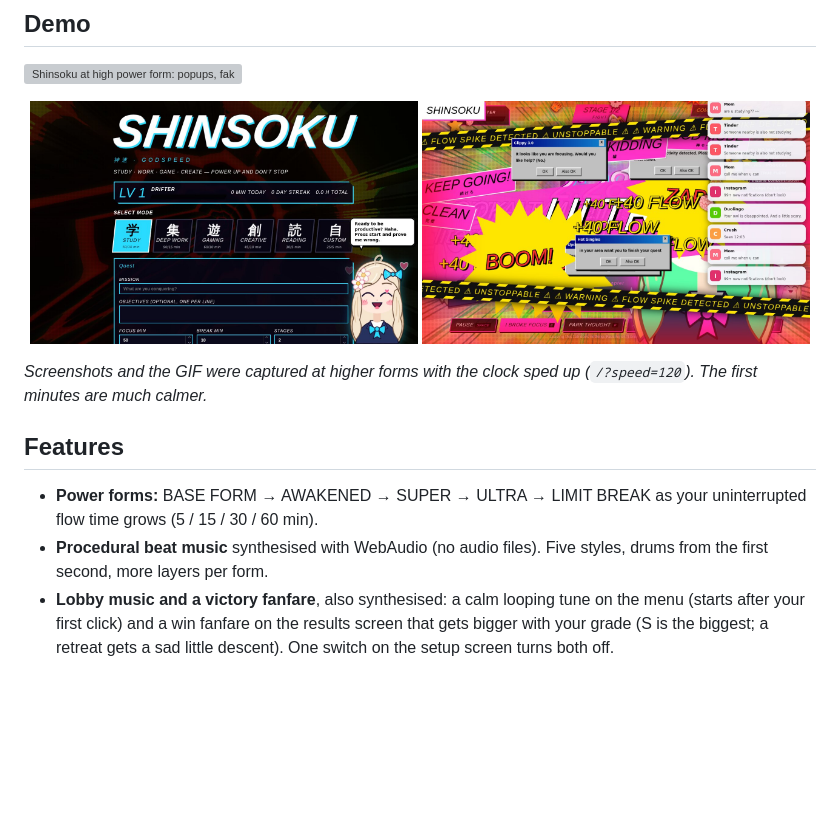
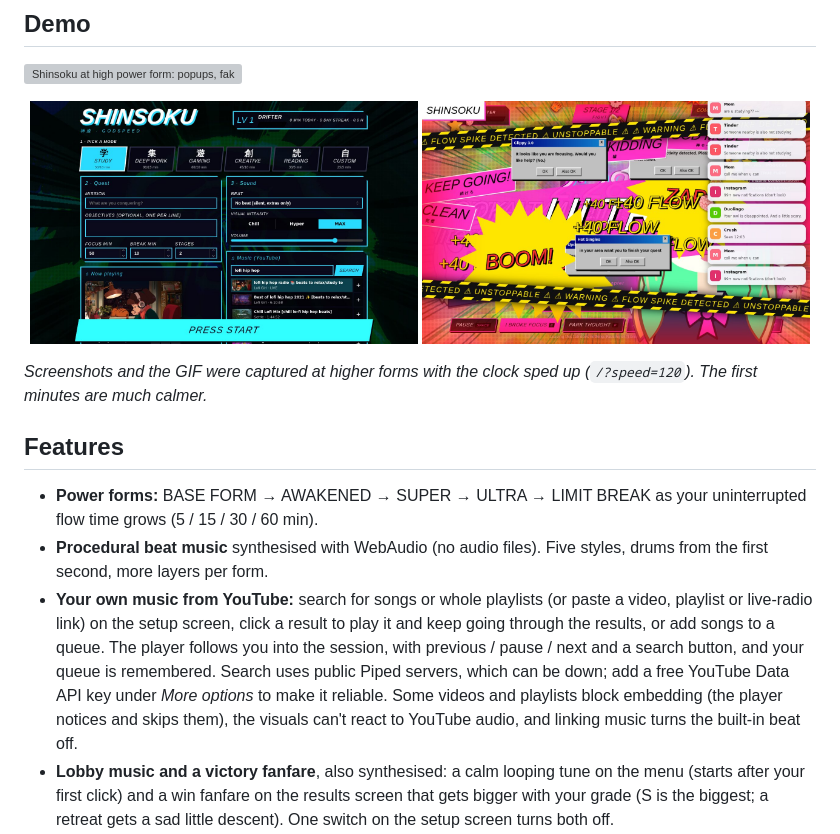
Before and after one commit to aimansam/shinsoku, a Markdown page: README.md, the part around the change. Drawn GitHub-style; pictures changed too: docs/setup.jpg; blank space fills up the shorter version; grey boxes are pictures that could not be loaded.

```diff
--- a/README.md
+++ b/README.md
@@ -23,6 +23,7 @@ visuals and a cheeky mascot (Soku-chan) get louder, faster and more chaotic with
 
 - **Power forms:** BASE FORM → AWAKENED → SUPER → ULTRA → LIMIT BREAK as your uninterrupted flow time grows (5 / 15 / 30 / 60 min).
 - **Procedural beat music** synthesised with WebAudio (no audio files). Five styles, drums from the first second, more layers per form.
+- **Your own music from YouTube:** search for songs or whole playlists (or paste a video, playlist or live-radio link) on the setup screen, click a result to play it and keep going through the results, or add songs to a queue. The player follows you into the session, with previous / pause / next and a search button, and your queue is remembered. Search uses public Piped servers, which can be down; add a free YouTube Data API key under *More options* to make it reliable. Some videos and playlists block embedding (the player notices and skips them), the visuals can't react to YouTube audio, and linking music turns the built-in beat off.
 - **Lobby music and a victory fanfare**, also synthesised: a calm looping tune on the menu (starts after your first click) and a win fanfare on the results screen that gets bigger with your grade (S is the biggest; a retreat gets a sad little descent). One switch on the setup screen turns both off.
 - **Audio-reactive WebGL background:** tunnel, kaleidoscope, speed lines, glitch rows, screen shake. 2D canvas fallback.
 - **Soku-chan**, an original anime-style SVG mascot (long wavy hair, flower hairpin, school blazer) with a dozen moods who dances to the beat, trolls you, and flies in for cut-ins.
```
Also changed, not shown: 7 other files.
